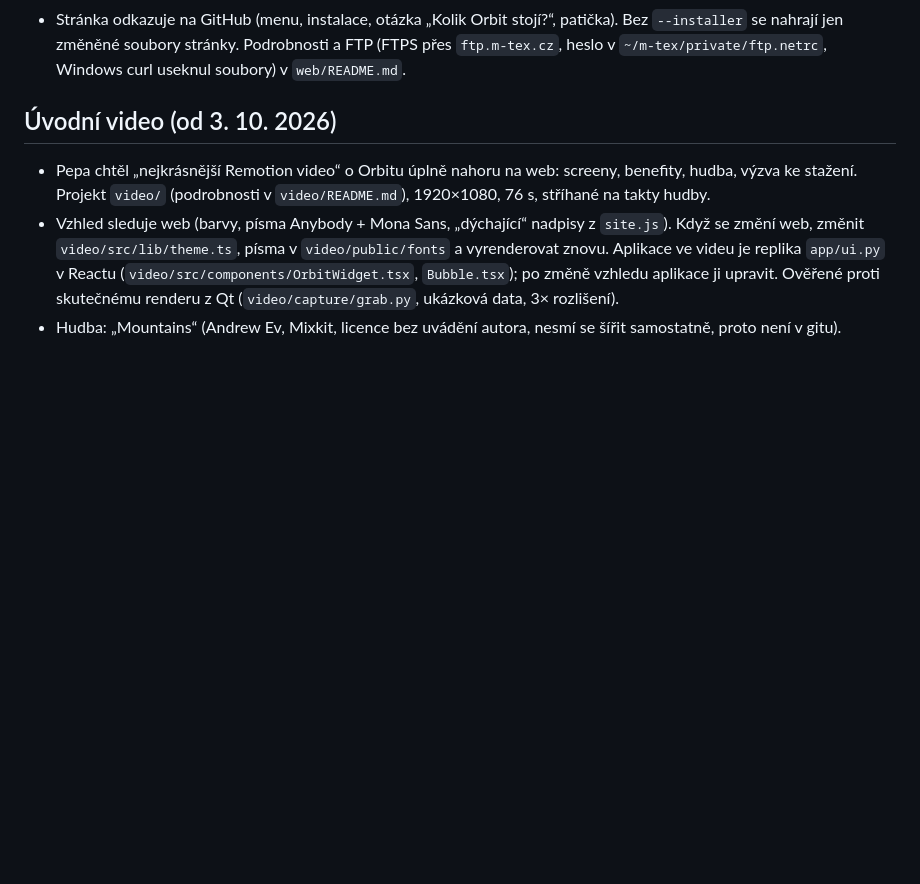
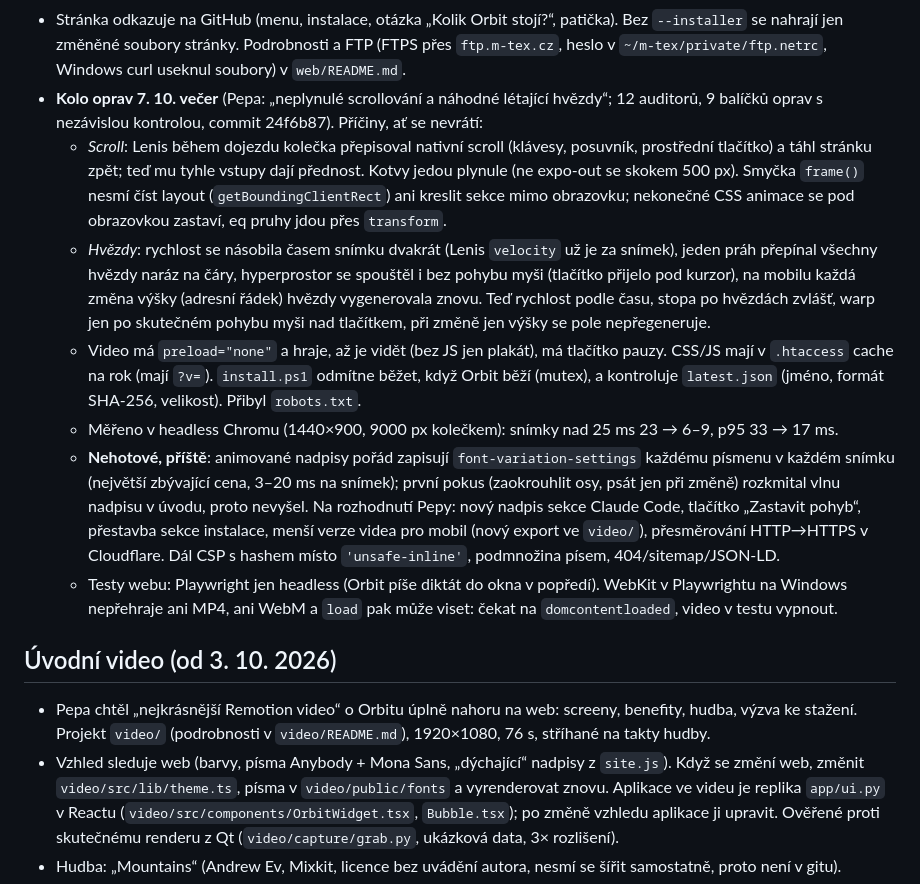
Before and after one commit to josefkotran/orbit, a Markdown page: CLAUDE.md, the part around the change. Drawn GitHub-style; blank space fills up the shorter version.

Commit message:
Note the web fixes of 7 Oct evening in CLAUDE.md
What caused the jerky scrolling and the flying stars, what changed, and what
is left for next time.

```diff
--- a/CLAUDE.md
+++ b/CLAUDE.md
@@ -964,6 +964,27 @@ doladěný český model je horší (smazán). Latence large-v3 podle délky nah
 - Stránka odkazuje na GitHub (menu, instalace, otázka „Kolik Orbit stojí?“, patička).
   Bez `--installer` se nahrají jen změněné soubory stránky. Podrobnosti a FTP (FTPS přes `ftp.m-tex.cz`, heslo
   v `~/m-tex/private/ftp.netrc`, Windows curl useknul soubory) v `web/README.md`.
+- **Kolo oprav 7. 10. večer** (Pepa: „neplynulé scrollování a náhodné létající hvězdy“; 12 auditorů, 9 balíčků oprav
+  s nezávislou kontrolou, commit 24f6b87). Příčiny, ať se nevrátí:
+  - *Scroll*: Lenis během dojezdu kolečka přepisoval nativní scroll (klávesy, posuvník, prostřední tlačítko) a táhl
+    stránku zpět; teď mu tyhle vstupy dají přednost. Kotvy jedou plynule (ne expo-out se skokem 500 px). Smyčka
+    `frame()` nesmí číst layout (`getBoundingClientRect`) ani kreslit sekce mimo obrazovku; nekonečné CSS animace
+    se pod obrazovkou zastaví, eq pruhy jdou přes `transform`.
+  - *Hvězdy*: rychlost se násobila časem snímku dvakrát (Lenis `velocity` už je za snímek), jeden práh přepínal
+    všechny hvězdy naráz na čáry, hyperprostor se spouštěl i bez pohybu myši (tlačítko přijelo pod kurzor), na mobilu
+    každá změna výšky (adresní řádek) hvězdy vygenerovala znovu. Teď rychlost podle času, stopa po hvězdách zvlášť,
+    warp jen po skutečném pohybu myši nad tlačítkem, při změně jen výšky se pole nepřegeneruje.
+  - Video má `preload="none"` a hraje, až je vidět (bez JS jen plakát), má tlačítko pauzy. CSS/JS mají v `.htaccess`
+    cache na rok (mají `?v=`). `install.ps1` odmítne běžet, když Orbit běží (mutex), a kontroluje `latest.json`
+    (jméno, formát SHA-256, velikost). Přibyl `robots.txt`.
+  - Měřeno v headless Chromu (1440×900, 9000 px kolečkem): snímky nad 25 ms 23 → 6–9, p95 33 → 17 ms.
+  - **Nehotové, příště**: animované nadpisy pořád zapisují `font-variation-settings` každému písmenu v každém snímku
+    (největší zbývající cena, 3–20 ms na snímek); první pokus (zaokrouhlit osy, psát jen při změně) rozkmital vlnu
+    nadpisu v úvodu, proto nevyšel. Na rozhodnutí Pepy: nový nadpis sekce Claude Code, tlačítko „Zastavit pohyb“,
+    přestavba sekce instalace, menší verze videa pro mobil (nový export ve `video/`), přesměrování HTTP→HTTPS
+    v Cloudflare. Dál CSP s hashem místo `'unsafe-inline'`, podmnožina písem, 404/sitemap/JSON-LD.
+  - Testy webu: Playwright jen headless (Orbit píše diktát do okna v popředí). WebKit v Playwrightu na Windows nepřehraje
+    ani MP4, ani WebM a `load` pak může viset: čekat na `domcontentloaded`, video v testu vypnout.
 
 ## Úvodní video (od 3. 10. 2026)
 
```
